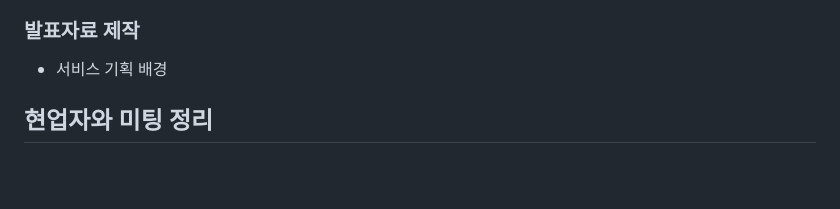
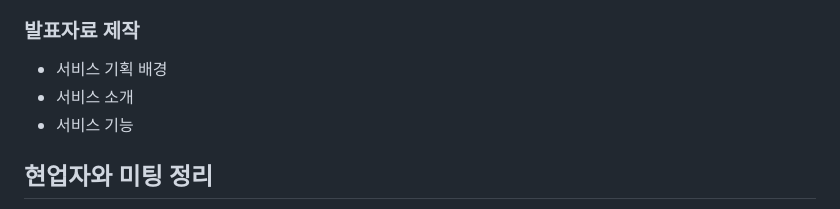
Before and after one commit to gobuig00/HanCook, a Markdown page: docs/README.md, the part around the change. Rendered like a GitHub page; blank space fills up the shorter version.

Commit message:
extra : 아이디어 기획 4일차 README.md에 추가 (#12)

```diff
--- a/docs/README.md
+++ b/docs/README.md
@@ -67,6 +67,9 @@
 
 ### 발표자료 제작
 - 서비스 기획 배경
+- 서비스 소개
+- 서비스 기능
+
 
 ## 현업자와 미팅 정리
 - 팁은 없다. 오로지 노력과 노동력이 성과를 낸다. 자동화 할 수 있는 요소나 엔지니어링 요소로 바꿔서 노동을 줄여라. 쉽게 할 수 잇는 도구, 가이드 등을 만들어서 해야 한다. 왕도가 없다.
```
